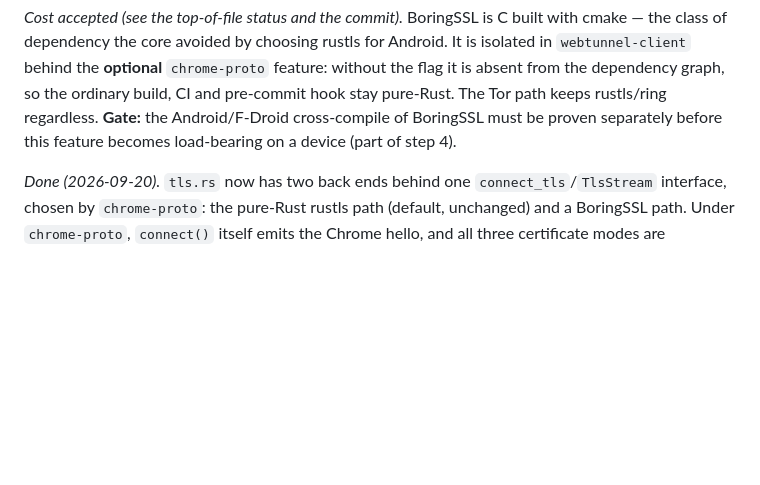
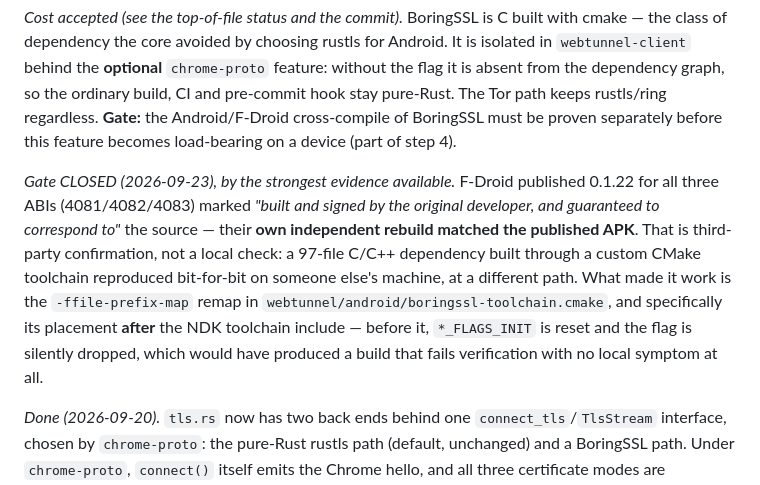
Before and after one commit to nightdropapp/nightdrop, a Markdown page: docs/design/android-bridges.md, the part around the change. GitHub-like rendering; blank space fills up the shorter version.

```diff
--- a/docs/design/android-bridges.md
+++ b/docs/design/android-bridges.md
@@ -148,6 +148,16 @@ the class of dependency the core avoided by choosing rustls for Android. It is i
 from the dependency graph, so the ordinary build, CI and pre-commit hook stay pure-Rust. The Tor
 path keeps rustls/ring regardless. **Gate:** the Android/F-Droid cross-compile of BoringSSL must
 be proven separately before this feature becomes load-bearing on a device (part of step 4).
+
+*Gate CLOSED (2026-09-23), by the strongest evidence available.* F-Droid published 0.1.22 for all
+three ABIs (4081/4082/4083) marked *"built and signed by the original developer, and guaranteed to
+correspond to"* the source — their **own independent rebuild matched the published APK**. That is
+third-party confirmation, not a local check: a 97-file C/C++ dependency built through a custom
+CMake toolchain reproduced bit-for-bit on someone else's machine, at a different path. What made
+it work is the `-ffile-prefix-map` remap in `webtunnel/android/boringssl-toolchain.cmake`, and
+specifically its placement **after** the NDK toolchain include — before it, `*_FLAGS_INIT` is
+reset and the flag is silently dropped, which would have produced a build that fails verification
+with no local symptom at all.
 
 *Done (2026-09-20).* `tls.rs` now has two back ends behind one `connect_tls`/`TlsStream`
 interface, chosen by `chrome-proto`: the pure-Rust rustls path (default, unchanged) and a
```
Also changed, not shown: docs/reproducible-builds.md (+14 -0 lines).
